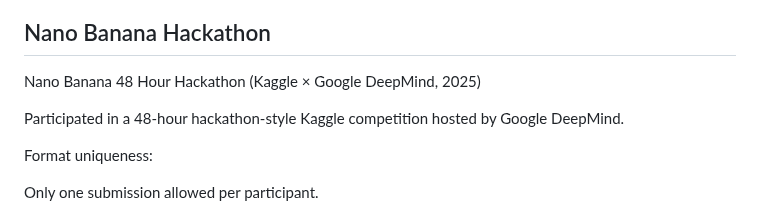
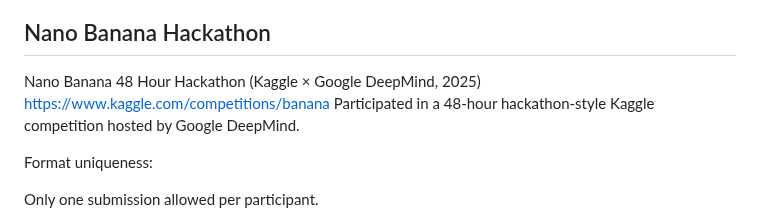
Before and after one commit to KG-NINJA/KGchallengedskill, a Markdown page: README.md, the part around the change. Rendered like a GitHub page.

```diff
--- a/README.md
+++ b/README.md
@@ -2,7 +2,7 @@
 
 ## Nano Banana Hackathon
 Nano Banana 48 Hour Hackathon (Kaggle × Google DeepMind, 2025)
-
+https://www.kaggle.com/competitions/banana
 Participated in a 48-hour hackathon-style Kaggle competition hosted by Google DeepMind.
 
 Format uniqueness:
```
